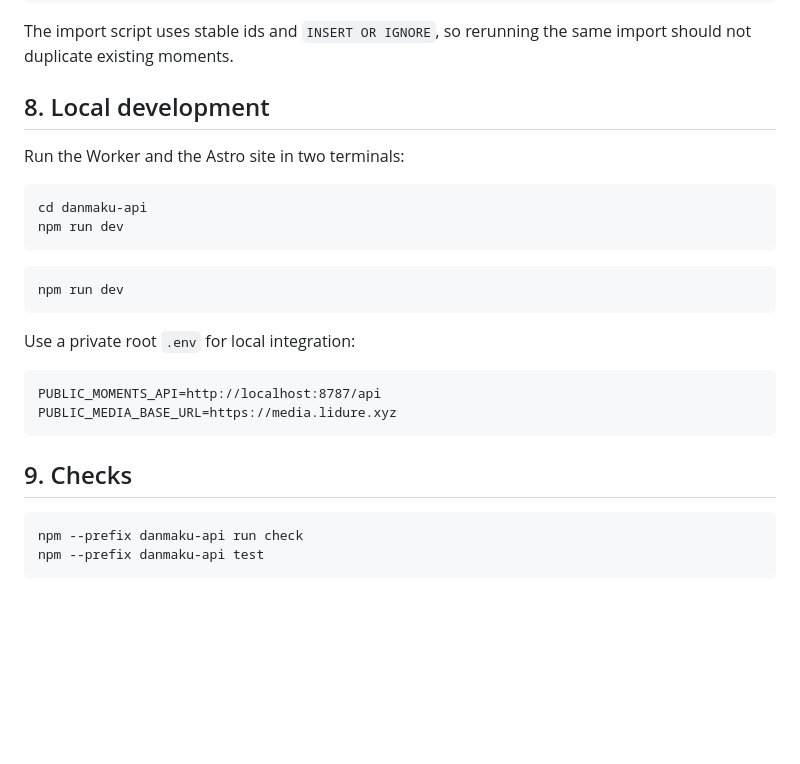
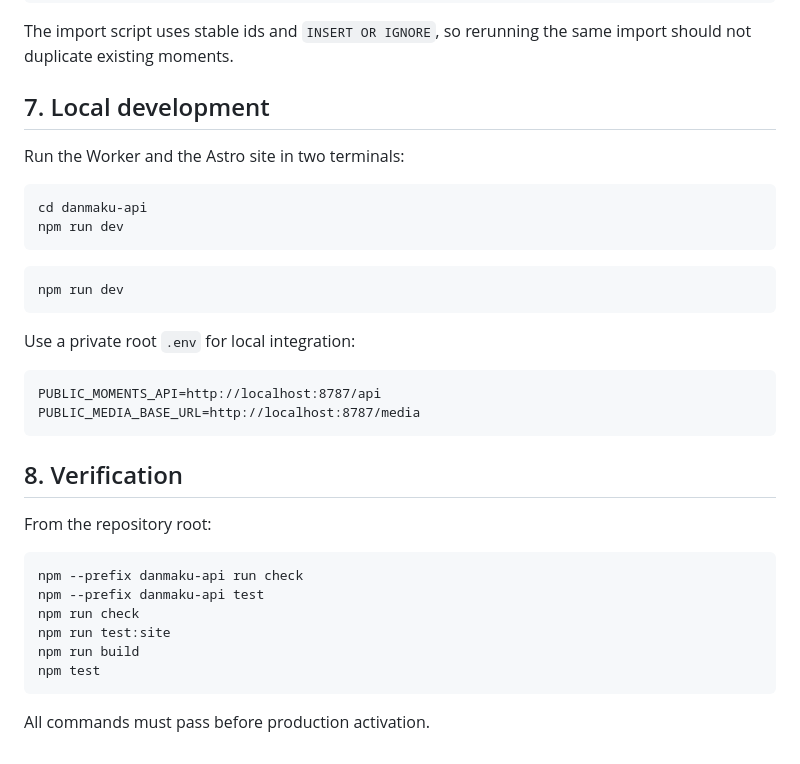
Before and after one commit to Lidure/lidure.github.io, a Markdown page: danmaku-api/README.md, the part around one of its changes. GitHub-like rendering; blank space fills up the shorter version.

````diff
--- a/danmaku-api/README.md
+++ b/danmaku-api/README.md
@@ -118,7 +120,7 @@ npx wrangler d1 execute lidure-danmaku --remote --file ../.tmp/moments-import.sq
 
 The import script uses stable ids and `INSERT OR IGNORE`, so rerunning the same import should not duplicate existing moments.
 
-## 8. Local development
+## 7. Local development
 
 Run the Worker and the Astro site in two terminals:
 
@@ -135,12 +137,20 @@ Use a private root `.env` for local integration:
 
 ```text
 PUBLIC_MOMENTS_API=http://localhost:8787/api
-PUBLIC_MEDIA_BASE_URL=https://media.lidure.xyz
+PUBLIC_MEDIA_BASE_URL=http://localhost:8787/media
 ```
 
-## 9. Checks
+## 8. Verification
+
+From the repository root:
 
 ```bash
 npm --prefix danmaku-api run check
 npm --prefix danmaku-api test
+npm run check
+npm run test:site
+npm run build
+npm test
 ```
+
+All commands must pass before production activation.
````
Also changed, not shown: other parts of danmaku-api/README.md (+52 -50 lines).
